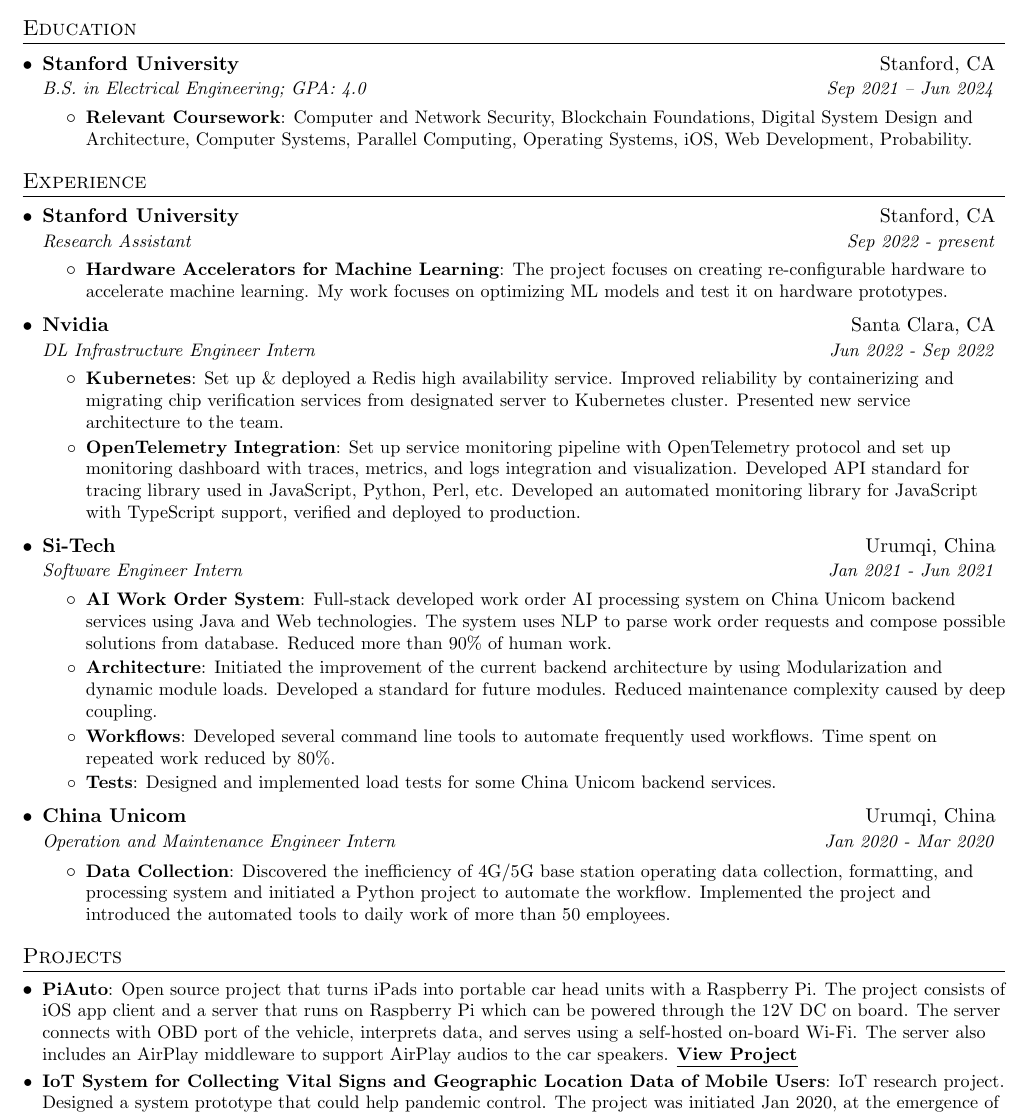
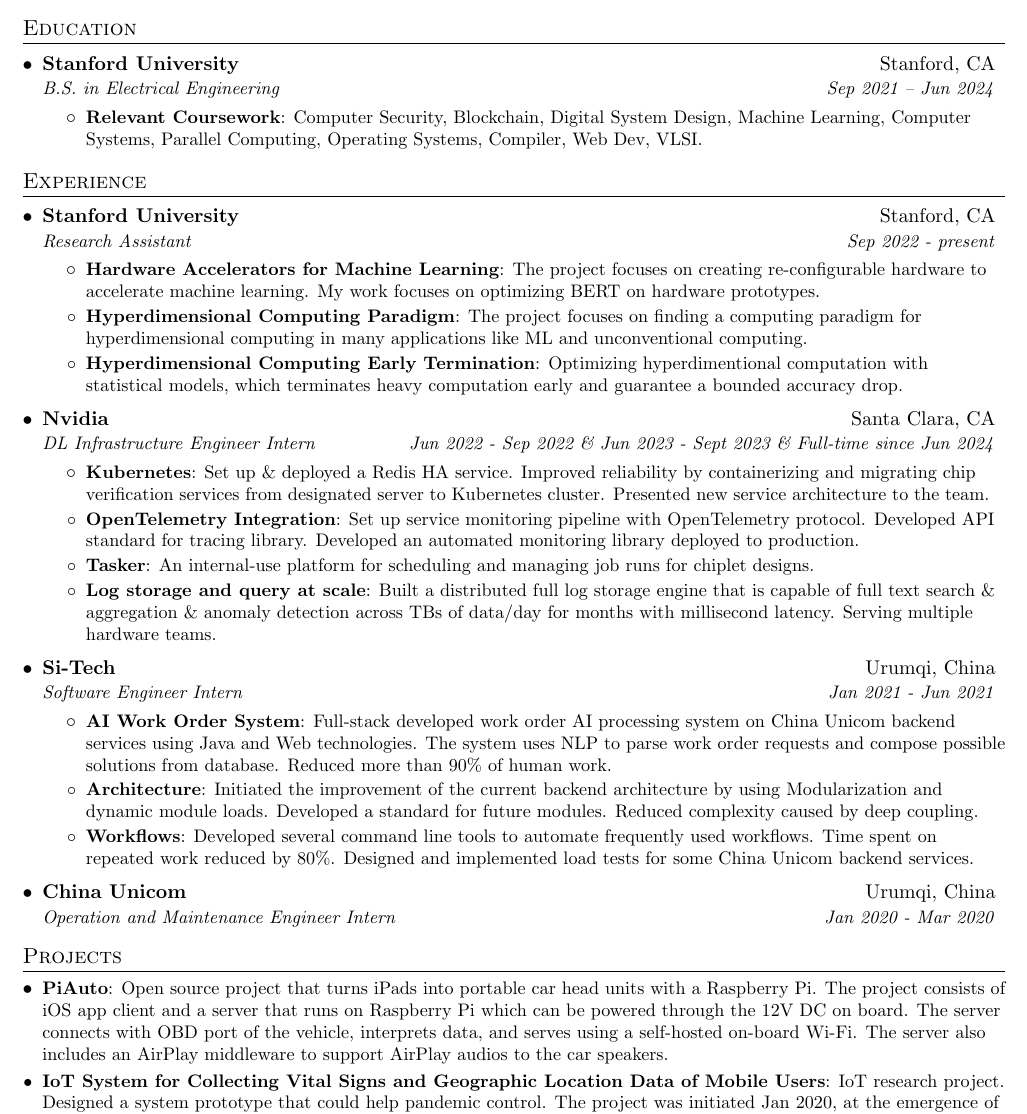
Before and after one commit to EthanGeekFan/resume, a LaTeX document (English.tex): part of the page, cut so that both start at the same text. Compiled offline with pdfLaTeX.

Commit message:
update content

```diff
--- a/English.tex
+++ b/English.tex
@@ -106,10 +106,10 @@
   \resumeSubHeadingListStart
     \resumeSubheading
       {Stanford University}{Stanford, CA}
-      {B.S. in Electrical Engineering; GPA: 4.0}{Sep 2021 -- Jun 2024}
+      {B.S. in Electrical Engineering}{Sep 2021 -- Jun 2024}
       \resumeItemListStart
         \resumeItem{Relevant Coursework}
-          {Computer and Network Security, Blockchain Foundations, Digital System Design and Architecture, Computer Systems, Parallel Computing, Operating Systems, iOS, Web Development, Probability.}
+          {Computer Security, Blockchain, Digital System Design, Machine Learning, Computer Systems, Parallel Computing, Operating Systems, Compiler, Web Dev, VLSI.}
       \resumeItemListEnd
   \resumeSubHeadingListEnd
 
@@ -123,17 +123,25 @@
       {Research Assistant}{Sep 2022 - present}
       \resumeItemListStart
         \resumeItem{Hardware Accelerators for Machine Learning}
-          {The project focuses on creating re-configurable hardware to accelerate machine learning. My work focuses on optimizing ML models and test it on hardware prototypes.}
+          {The project focuses on creating re-configurable hardware to accelerate machine learning. My work focuses on optimizing BERT on hardware prototypes.}
+        \resumeItem{Hyperdimensional Computing Paradigm}
+          {The project focuses on finding a computing paradigm for hyperdimensional computing in many applications like ML and unconventional computing. }
+        \resumeItem{Hyperdimensional Computing Early Termination}
+          {Optimizing hyperdimentional computation with statistical models, which terminates heavy computation early and guarantee a bounded accuracy drop.}
     \resumeItemListEnd
 
     \resumeSubheading
       {Nvidia}{Santa Clara, CA}
-      {DL Infrastructure Engineer Intern}{Jun 2022 - Sep 2022}
+      {DL Infrastructure Engineer Intern}{Jun 2022 - Sep 2022 \& Jun 2023 - Sept 2023 \& Full-time since Jun 2024}
       \resumeItemListStart
         \resumeItem{Kubernetes}
-          {Set up \& deployed a Redis high availability service. Improved reliability by containerizing and migrating chip verification services from designated server to Kubernetes cluster. Presented new service architecture to the team.}
+          {Set up \& deployed a Redis HA service. Improved reliability by containerizing and migrating chip verification services from designated server to Kubernetes cluster. Presented new service architecture to the team.}
         \resumeItem{OpenTelemetry Integration}
-          {Set up service monitoring pipeline with OpenTelemetry protocol and set up monitoring dashboard with traces, metrics, and logs integration and visualization. Developed API standard for tracing library used in JavaScript, Python, Perl, etc. Developed an automated monitoring library for JavaScript with TypeScript support, verified and deployed to production.}
+          {Set up service monitoring pipeline with OpenTelemetry protocol. Developed API standard for tracing library. Developed an automated monitoring library deployed to production.}
+        \resumeItem{Tasker}
+          {An internal-use platform for scheduling and managing job runs for chiplet designs.}
+        \resumeItem{Log storage and query at scale}
+          {Built a distributed full log storage engine that is capable of full text search \& aggregation \& anomaly detection across TBs of data/day for months with millisecond latency. Serving multiple hardware teams.}
       \resumeItemListEnd
 
 % --------Multiple Positions Heading------------
@@ -153,20 +161,14 @@
         \resumeItem{AI Work Order System}
           {Full-stack developed work order AI processing system on China Unicom backend services using Java and Web technologies. The system uses NLP to parse work order requests and compose possible solutions from database. Reduced more than 90\% of human work.}
         \resumeItem{Architecture}
-          {Initiated the improvement of the current backend architecture by using Modularization and dynamic module loads. Developed a standard for future modules. Reduced maintenance complexity caused by deep coupling.}
+          {Initiated the improvement of the current backend architecture by using Modularization and dynamic module loads. Developed a standard for future modules. Reduced complexity caused by deep coupling.}
         \resumeItem{Workflows}
-          {Developed several command line tools to automate frequently used workflows. Time spent on repeated work reduced by 80\%.}
-        \resumeItem{Tests}
-          {Designed and implemented load tests for some China Unicom backend services.}
+          {Developed several command line tools to automate frequently used workflows. Time spent on repeated work reduced by 80\%. Designed and implemented load tests for some China Unicom backend services.}
       \resumeItemListEnd
 
     \resumeSubheading
       {China Unicom}{Urumqi, China}
       {Operation and Maintenance Engineer Intern}{Jan 2020 - Mar 2020}
-      \resumeItemListStart
-        \resumeItem{Data Collection}
-          {Discovered the inefficiency of 4G/5G base station operating data collection, formatting, and processing system and initiated a Python project to automate the workflow. Implemented the project and introduced the automated tools to daily work of more than 50 employees.}
-      \resumeItemListEnd
 
   \resumeSubHeadingListEnd
 
@@ -176,11 +178,13 @@
   \resumeSubHeadingListStart
 
     \resumeSubItem{\href{https://github.com/EthanGeekFan/PiAuto}{PiAuto}}
-      {Open source project that turns iPads into portable car head units with a Raspberry Pi. The project consists of iOS app client and a server that runs on Raspberry Pi which can be powered through the 12V DC on board. The server connects with OBD port of the vehicle, interprets data, and serves using a self-hosted on-board Wi-Fi. The server also includes an AirPlay middleware to support AirPlay audios to the car speakers. \textbf{\href{https://github.com/EthanGeekFan/PiAuto}{\underline{View Project}}}}
+      {Open source project that turns iPads into portable car head units with a Raspberry Pi. The project consists of iOS app client and a server that runs on Raspberry Pi which can be powered through the 12V DC on board. The server connects with OBD port of the vehicle, interprets data, and serves using a self-hosted on-board Wi-Fi. The server also includes an AirPlay middleware to support AirPlay audios to the car speakers. %\textbf{\href{https://github.com/EthanGeekFan/PiAuto}{\underline{View Project}}}
+      }
 
     \resumeSubItem{IoT System for Collecting Vital Signs and Geographic Location Data of Mobile Users}
       {IoT research project. Designed a system prototype that could help pandemic control. The project was initiated Jan 2020, at the emergence of COVID-19. Proposed the idea of the project and developed the prototype of the system. Paper published on 2020 International Conference on Communications, Information Systems and Computer Engineering(CISCE). Led a 4-person team, assigning tasks to members, managing project progress, scheduling and hosting group meetings, and key role in directing project development.
-      \textbf{\href{https://ieeexplore.ieee.org/abstract/document/9258834?casa_token=KhERRPM-A1wAAAAA:3B60pPVZ1LtXf1N-xQMXXJcxG8uPbFwKYIEUf4aIxqFbgpwdS7gcBLYsT3EHPH09EOWey6_Iz7w}{\underline{View Project}}}}
+      %\textbf{\href{https://ieeexplore.ieee.org/abstract/document/9258834?casa_token=KhERRPM-A1wAAAAA:3B60pPVZ1LtXf1N-xQMXXJcxG8uPbFwKYIEUf4aIxqFbgpwdS7gcBLYsT3EHPH09EOWey6_Iz7w}{\underline{View Project}}}
+      }
     \resumeSubItem{SigNoz}
       {SigNoz is an open-source application performance monitoring tool. Helped completed some docs on how OpenTelemetry protocol works.
       \textbf{\href{https://signoz.io/}{\underline{View Project}}}}
```
Also changed, not shown: Chinese.tex (+1 -1 lines), Chinese.pdf, English.pdf.
